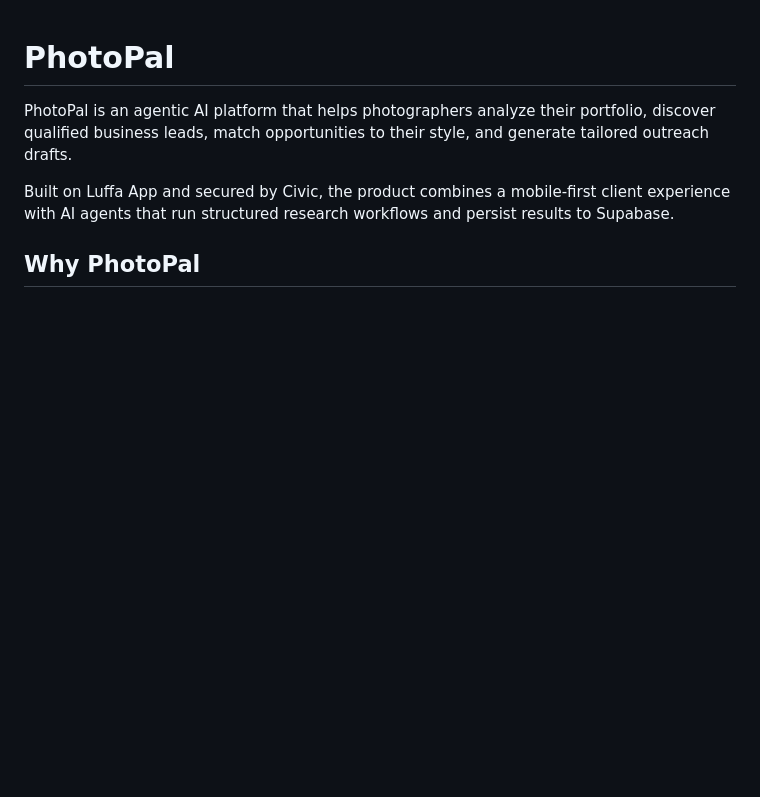
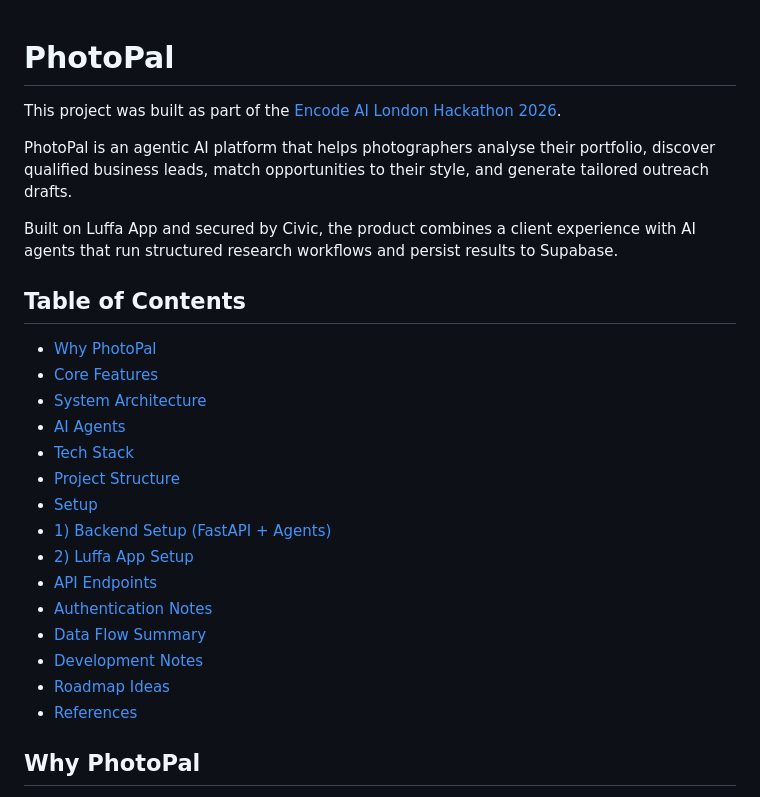
Before and after one commit to Encode-Club-AI-Hackathon/PhotoPal, a Markdown page: README.md, the part around the change. Drawn GitHub-style; blank space fills up the shorter version.

Commit message:
Update README.md to include project context and enhance Table of Contents

```diff
--- a/README.md
+++ b/README.md
@@ -1,8 +1,29 @@
 # PhotoPal
 
-PhotoPal is an agentic AI platform that helps photographers analyze their portfolio, discover qualified business leads, match opportunities to their style, and generate tailored outreach drafts.
+This project was built as part of the [Encode AI London Hackathon 2026](https://www.encodeclub.com/programmes/ai-london-2026).
 
-Built on Luffa App and secured by Civic, the product combines a mobile-first client experience with AI agents that run structured research workflows and persist results to Supabase.
+
+PhotoPal is an agentic AI platform that helps photographers analyse their portfolio, discover qualified business leads, match opportunities to their style, and generate tailored outreach drafts.
+
+Built on Luffa App and secured by Civic, the product combines a client experience with AI agents that run structured research workflows and persist results to Supabase.
+
+## Table of Contents
+
+- [Why PhotoPal](#why-photopal)
+- [Core Features](#core-features)
+- [System Architecture](#system-architecture)
+- [AI Agents](#ai-agents)
+- [Tech Stack](#tech-stack)
+- [Project Structure](#project-structure)
+- [Setup](#setup)
+- [1) Backend Setup (FastAPI + Agents)](#1-backend-setup-fastapi--agents)
+- [2) Luffa App Setup](#2-luffa-app-setup)
+- [API Endpoints](#api-endpoints)
+- [Authentication Notes](#authentication-notes)
+- [Data Flow Summary](#data-flow-summary)
+- [Development Notes](#development-notes)
+- [Roadmap Ideas](#roadmap-ideas)
+- [References](#references)
 
 ## Why PhotoPal
 
```
